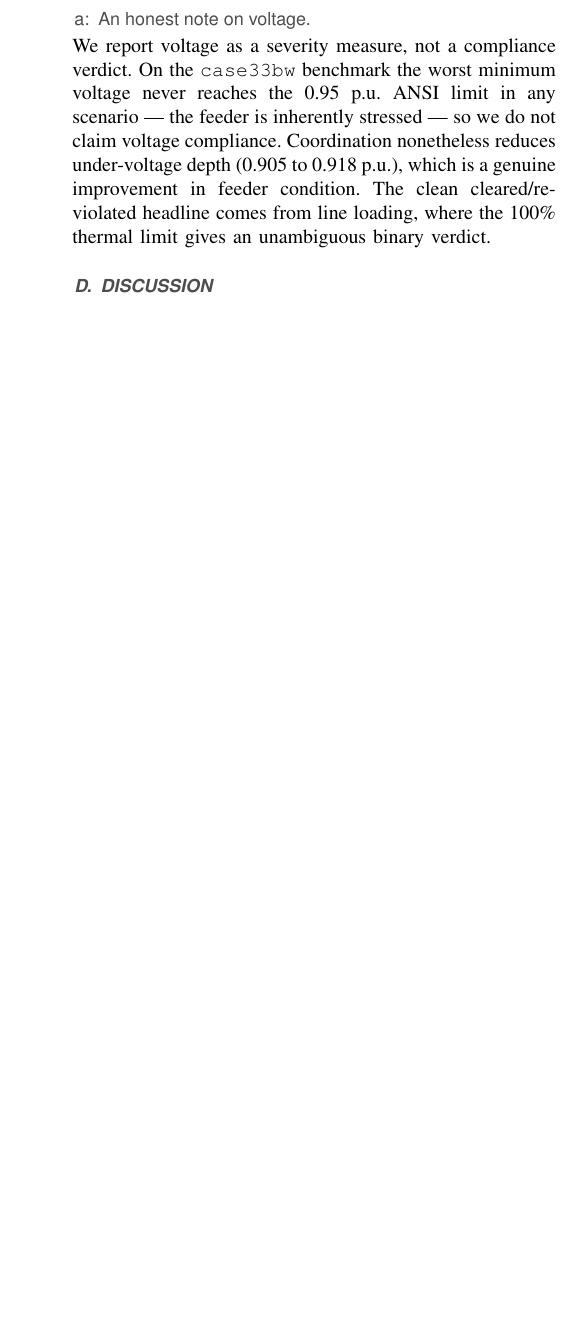
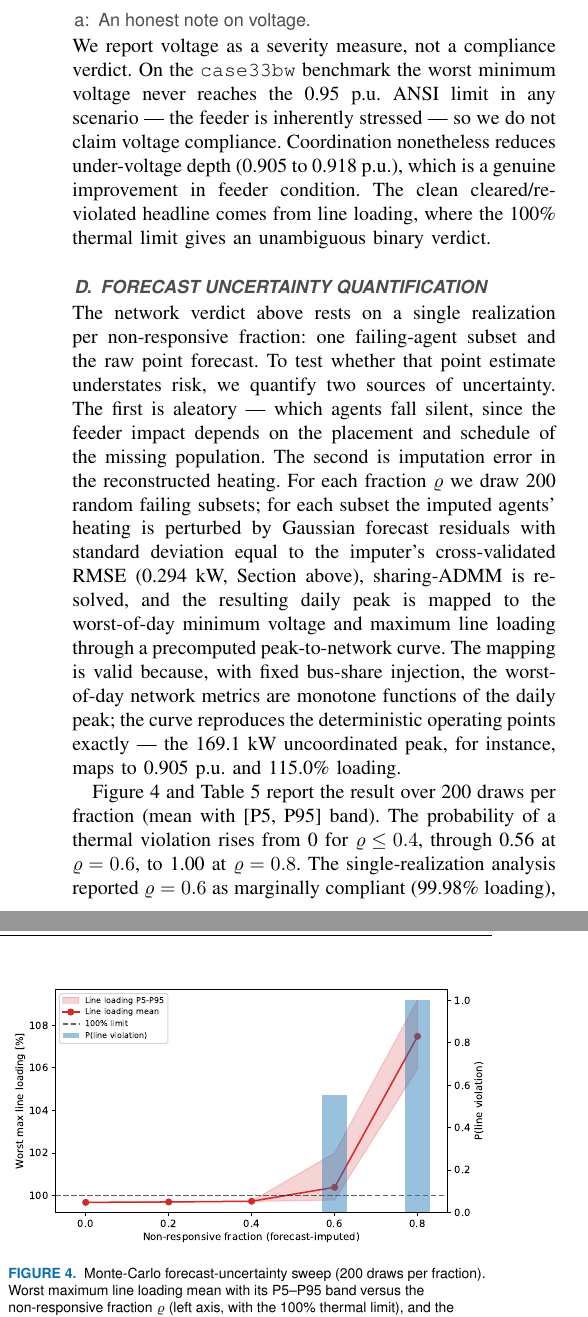
Before and after one commit to lirei-lab/gridalyn, a LaTeX paper (manuscripts/admm_thermal_consensus/paper/index.tex, which reads manuscripts/admm_thermal_consensus/paper/sections/06_results.tex): part of one column of page 7 of 8 before the commit and two parts of the columns of page 7 of 8 after it, the two joined at a grey line, cut so that both start at the same text, the shorter picture padded with empty space. Compiled offline with pdfLaTeX.

Commit message:
docs(admm-thermal-consensus): add forecast-uncertainty (Monte-Carlo) results subsection + figure
Co-Authored-By: Claude Opus 4.8 (1M context) <noreply@anthropic.com>

```diff
--- a/manuscripts/admm_thermal_consensus/paper/sections/06_results.tex
+++ b/manuscripts/admm_thermal_consensus/paper/sections/06_results.tex
@@ -186,3 +186,25 @@ Coordination nonetheless reduces under-voltage \emph{depth} (0.905 to
 cleared/re-violated headline comes from line loading, where the 100\% thermal
 limit gives an unambiguous binary verdict.
 
+\subsection{Forecast uncertainty quantification}
+The network verdict above rests on a single realization per non-responsive
+fraction: one failing-agent subset and the raw point forecast. To test whether
+that point estimate understates risk, we quantify two sources of uncertainty.
+The first is aleatory --- \emph{which} agents fall silent, since the feeder
+impact depends on the placement and schedule of the missing population. The
+second is imputation error in the reconstructed heating. For each fraction
+$\varrho$ we draw 200 random failing subsets; for each subset the imputed agents'
+heating is perturbed by Gaussian forecast residuals with standard deviation equal
+to the imputer's cross-validated RMSE (0.294~kW, Section above), sharing-ADMM is
+re-solved, and the resulting daily peak is mapped to the worst-of-day minimum
+voltage and maximum line loading through a precomputed peak-to-network curve.
+The mapping is valid because, with fixed bus-share injection, the worst-of-day
+network metrics are monotone functions of the daily peak; the curve reproduces
+the deterministic operating points exactly --- the 169.1~kW uncoordinated peak,
+for instance, maps to 0.905~p.u. and 115.0\% loading.
+
+Figure~\ref{fig:uncertainty} and Table~\ref{tab:uncertainty} report the result
+over 200 draws per fraction (mean with [P5, P95] band). The probability of a
+thermal violation rises from 0 for $\varrho \le 0.4$, through 0.56 at
+$\varrho = 0.6$, to 1.00 at $\varrho = 0.8$. The single-realization analysis
+reported $\varrho = 0.6$ as marginally compliant (99.98\% loading), but once the
@@ -188,0 +217,18 @@ limit gives an unambiguous binary verdict.
+probabilistic risk threshold centered near $\varrho = 0.6$, where roughly one
+realization in two breaches the feeder.
+
+\begin{figure}[t]
+\centering
+\includegraphics[width=\columnwidth]{fig_uncertainty_loading.pdf}
+\caption{Monte-Carlo forecast-uncertainty sweep (200 draws per fraction). Worst
+maximum line loading mean with its P5--P95 band versus the non-responsive
+fraction $\varrho$ (left axis, with the 100\% thermal limit), and the probability
+of a line violation as bars (right axis). The image's ``rho'' axis is the
+non-responsive fraction $\varrho$.}
+\label{fig:uncertainty}
+\end{figure}
+
+\begin{table}[t]
+\centering
+\caption{Monte-Carlo line loading and violation probability by fraction
+(200 draws each; mean [P5, P95]).}
@@ -189,3 +247,5 @@ limit gives an unambiguous binary verdict.
+\end{table}
+
 \subsection{Discussion}
 Three observations tie the results together. First, the aggregate, tractability,
 and feasibility curves all share the same knee near $\varrho = 0.6$: the iteration
```
Also changed, not shown: manuscripts/admm_thermal_consensus/paper/sections/00_abstract.tex (+4 -1 lines), manuscripts/admm_thermal_consensus/paper/sections/07_conclusion.tex (+6 -2 lines), manuscripts/admm_thermal_consensus/paper/figures/fig_uncertainty_loading.pdf (added), manuscripts/admm_thermal_consensus/paper/index.pdf, manuscripts/admm_thermal_consensus/paper/sections/06_results.tex (18 more changed lines), 4 other files.
